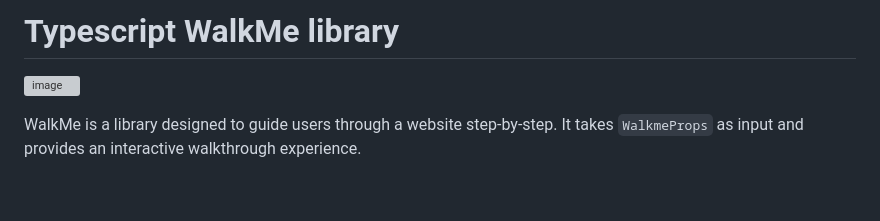
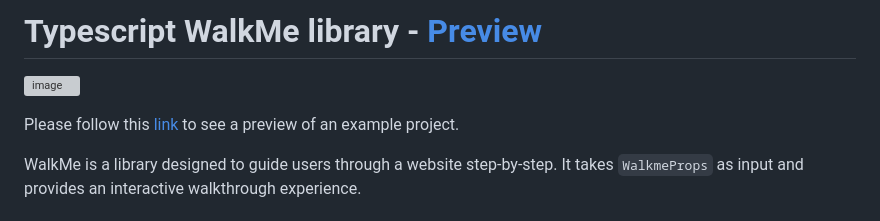
Before and after one commit to dhrubobarman/walkme, a Markdown page: README.md, the part around the change. Drawn GitHub-style; blank space fills up the shorter version; grey boxes are pictures that could not be loaded.

```diff
--- a/README.md
+++ b/README.md
@@ -1,6 +1,8 @@
-# Typescript WalkMe library
+# Typescript WalkMe library - [Preview](https://walkme-preview.dhrubojyotibarman.in)
 
 ![image](https://github.com/user-attachments/assets/0cf7e563-ece1-4731-a56d-fdd415bd440b)
+
+Please follow this [link](https://walkme-preview.dhrubojyotibarman.in) to see a preview of an example project.
 
 WalkMe is a library designed to guide users through a website step-by-step. It takes `WalkmeProps` as input and provides an interactive walkthrough experience.
 
```
